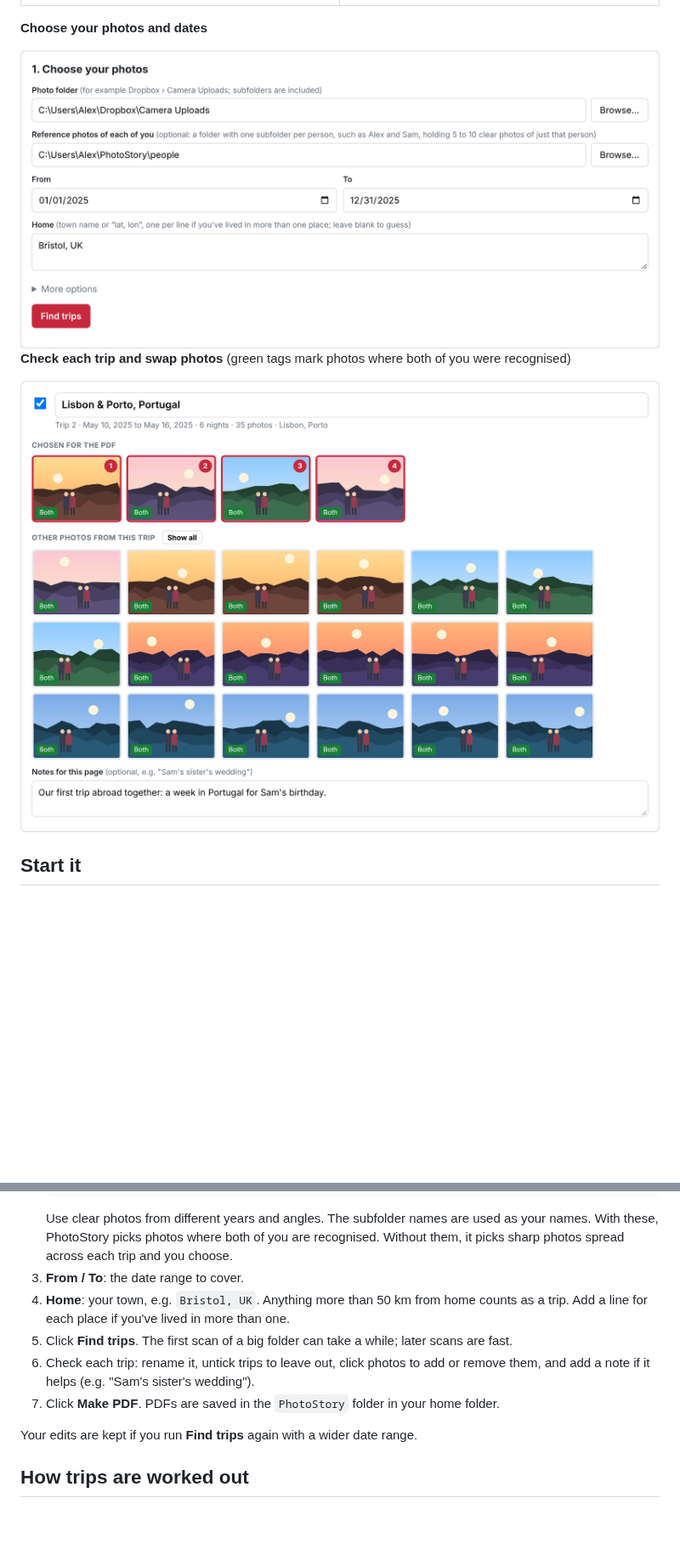
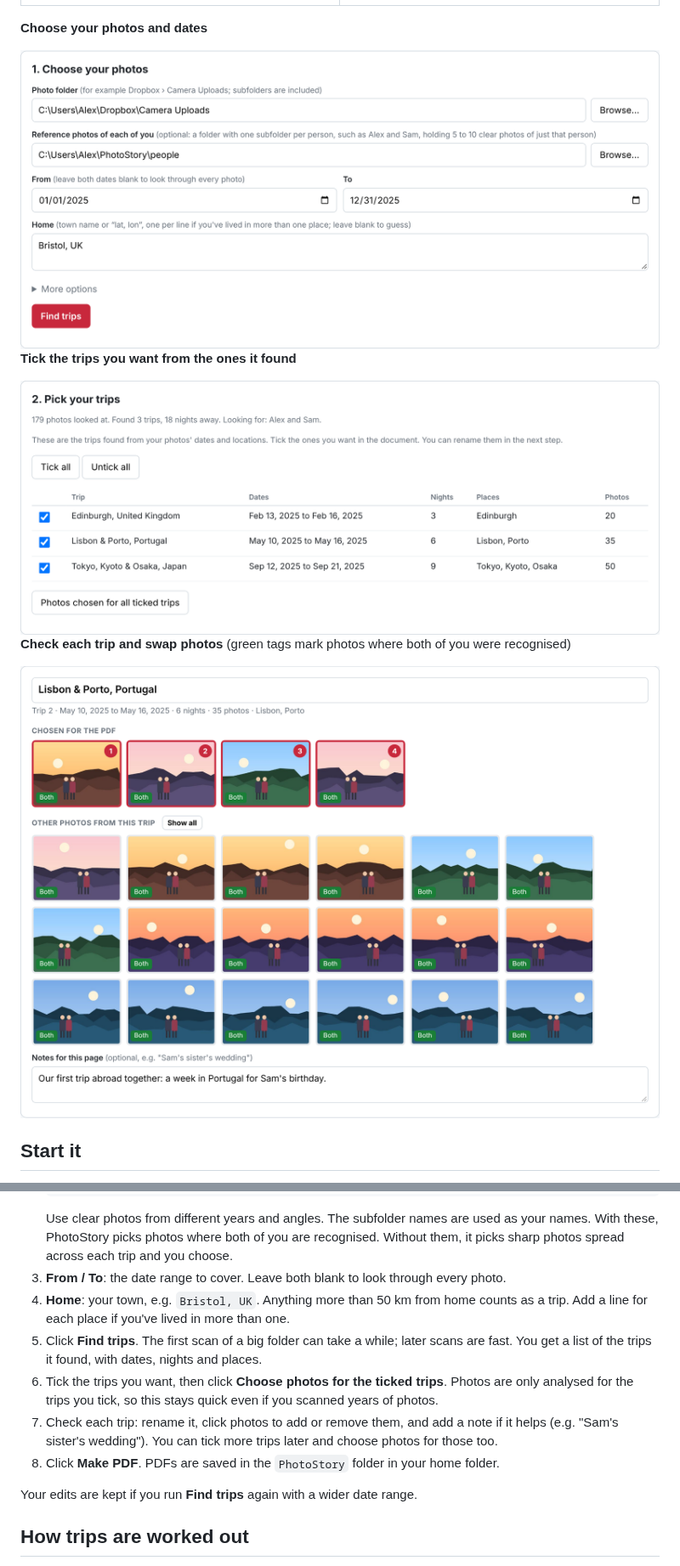
Before and after one commit to Nichevo/photostory, a Markdown page: README.md, 2 parts joined by grey strips. Shown at 85% size. Rendered like a GitHub page; pictures changed too: docs/screenshots/app-pick.png (added), docs/screenshots/app-review.png, docs/screenshots/app-setup.png; blank space fills up the shorter version.

```diff
--- a/README.md
+++ b/README.md
@@ -18,6 +18,10 @@ These screenshots use made-up demo photos and names. In the real app the maps ar
 **Choose your photos and dates**
 
 <img src="docs/screenshots/app-setup.png" width="800" alt="The setup screen: photo folder, reference photos, dates and home town">
+
+**Tick the trips you want from the ones it found**
+
+<img src="docs/screenshots/app-pick.png" width="800" alt="The list of trips found, with tick boxes, dates, nights and places">
 
 **Check each trip and swap photos** (green tags mark photos where both of you were recognised)
 
@@ -46,13 +50,16 @@ These screenshots use made-up demo photos and names. In the real app the maps ar
    Use clear photos from different years and angles. The subfolder names are used as your names.
    With these, PhotoStory picks photos where both of you are recognised. Without them, it picks sharp
    photos spread across each trip and you choose.
-3. **From / To**: the date range to cover.
+3. **From / To**: the date range to cover. Leave both blank to look through every photo.
 4. **Home**: your town, e.g. `Bristol, UK`. Anything more than 50 km from home counts as a trip.
    Add a line for each place if you've lived in more than one.
 5. Click **Find trips**. The first scan of a big folder can take a while; later scans are fast.
-6. Check each trip: rename it, untick trips to leave out, click photos to add or remove them, and add
-   a note if it helps (e.g. "Sam's sister's wedding").
-7. Click **Make PDF**. PDFs are saved in the `PhotoStory` folder in your home folder.
+   You get a list of the trips it found, with dates, nights and places.
+6. Tick the trips you want, then click **Choose photos for the ticked trips**. Photos are only
+   analysed for the trips you tick, so this stays quick even if you scanned years of photos.
+7. Check each trip: rename it, click photos to add or remove them, and add a note if it helps
+   (e.g. "Sam's sister's wedding"). You can tick more trips later and choose photos for those too.
+8. Click **Make PDF**. PDFs are saved in the `PhotoStory` folder in your home folder.
 
 Your edits are kept if you run **Find trips** again with a wider date range.
 
```
Also changed, not shown: 4 other files.
